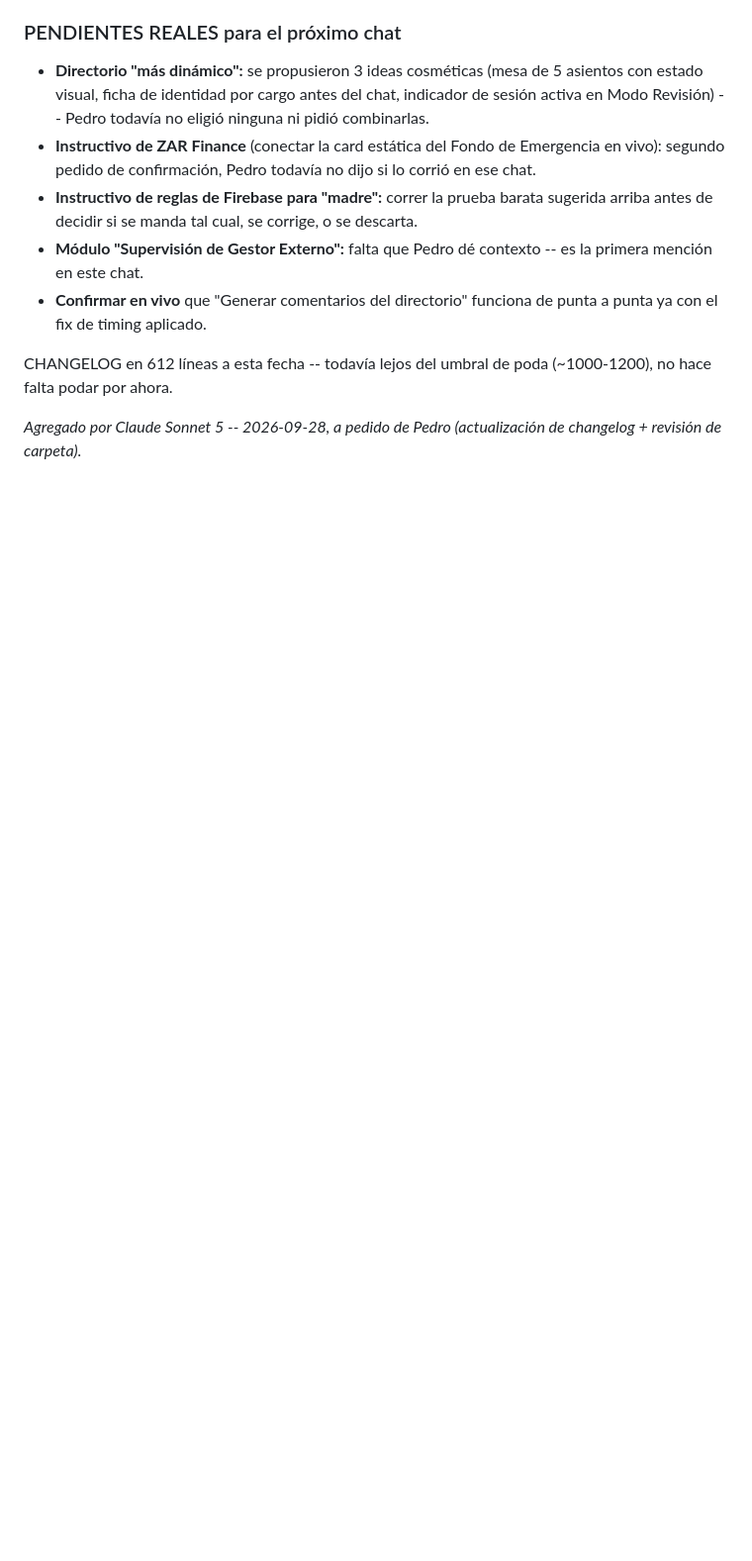
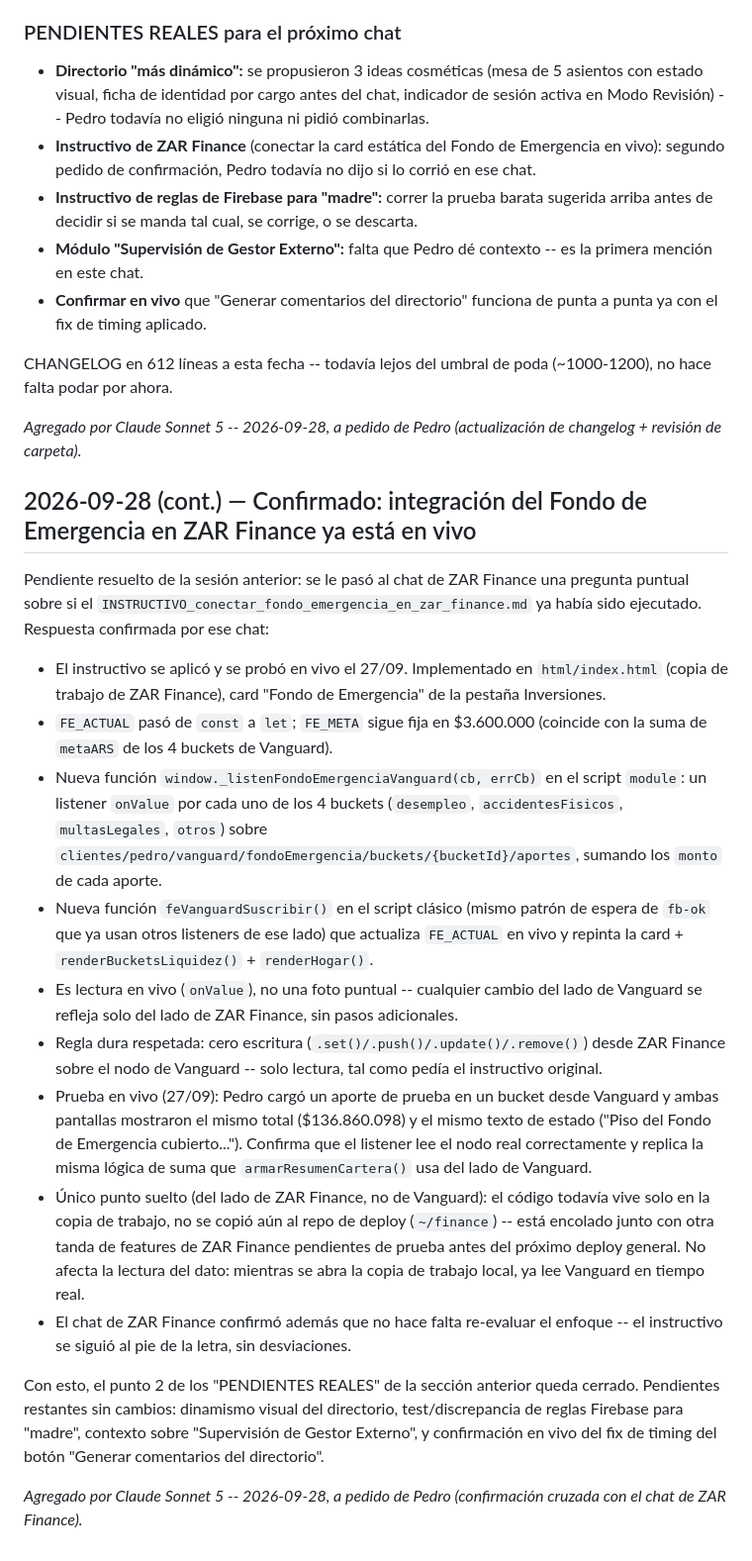
Before and after one commit to pedritozar/zar-vanguard, a Markdown page: CHANGELOG_zar_vanguard_capital_partners.md, the part around the change. Shown at 99% size. Drawn GitHub-style; blank space fills up the shorter version.

Commit message:
docs: confirmar integración Fondo de Emergencia en ZAR Finance (punto 2 resuelto)
Se consultó al chat de ZAR Finance sobre el estado del INSTRUCTIVO_conectar_fondo_
emergencia_en_zar_finance.md. Confirmado: implementado y probado en vivo (27/09),
listener onValue de solo-lectura sobre los 4 buckets, sin escritura sobre el nodo
de Vanguard. Pendiente de ese lado (no de Vanguard): copiar al repo de deploy en
la próxima tanda. Cierra el punto 2 de los pendientes documentados el 2026-09-28.

Co-Authored-By: Claude Sonnet 5 <noreply@anthropic.com>
Claude-Session: https://claude.ai/code/session_014Wk1qe3Yd3bBPmrfkXUPxC

```diff
--- a/CHANGELOG_zar_vanguard_capital_partners.md
+++ b/CHANGELOG_zar_vanguard_capital_partners.md
@@ -697,3 +697,44 @@ falta podar por ahora.
 
 *Agregado por Claude Sonnet 5 -- 2026-09-28, a pedido de Pedro (actualización de changelog +
 revisión de carpeta).*
+
+
+## 2026-09-28 (cont.) — Confirmado: integración del Fondo de Emergencia en ZAR Finance ya está en vivo
+
+Pendiente resuelto de la sesión anterior: se le pasó al chat de ZAR Finance una pregunta puntual
+sobre si el `INSTRUCTIVO_conectar_fondo_emergencia_en_zar_finance.md` ya había sido ejecutado.
+Respuesta confirmada por ese chat:
+
+- El instructivo se aplicó y se probó en vivo el 27/09. Implementado en `html/index.html` (copia
+  de trabajo de ZAR Finance), card "Fondo de Emergencia" de la pestaña Inversiones.
+- `FE_ACTUAL` pasó de `const` a `let`; `FE_META` sigue fija en $3.600.000 (coincide con la suma de
+  `metaARS` de los 4 buckets de Vanguard).
+- Nueva función `window._listenFondoEmergenciaVanguard(cb, errCb)` en el script `module`: un
+  listener `onValue` por cada uno de los 4 buckets (`desempleo`, `accidentesFisicos`,
+  `multasLegales`, `otros`) sobre `clientes/pedro/vanguard/fondoEmergencia/buckets/{bucketId}/aportes`,
+  sumando los `monto` de cada aporte.
+- Nueva función `feVanguardSuscribir()` en el script clásico (mismo patrón de espera de `fb-ok` que
+  ya usan otros listeners de ese lado) que actualiza `FE_ACTUAL` en vivo y repinta la card +
+  `renderBucketsLiquidez()` + `renderHogar()`.
+- Es lectura en vivo (`onValue`), no una foto puntual -- cualquier cambio del lado de Vanguard se
+  refleja solo del lado de ZAR Finance, sin pasos adicionales.
+- Regla dura respetada: cero escritura (`.set()/.push()/.update()/.remove()`) desde ZAR Finance
+  sobre el nodo de Vanguard -- solo lectura, tal como pedía el instructivo original.
+- Prueba en vivo (27/09): Pedro cargó un aporte de prueba en un bucket desde Vanguard y ambas
+  pantallas mostraron el mismo total ($136.860.098) y el mismo texto de estado ("Piso del Fondo de
+  Emergencia cubierto..."). Confirma que el listener lee el nodo real correctamente y replica la
+  misma lógica de suma que `armarResumenCartera()` usa del lado de Vanguard.
+- Único punto suelto (del lado de ZAR Finance, no de Vanguard): el código todavía vive solo en la
+  copia de trabajo, no se copió aún al repo de deploy (`~/finance`) -- está encolado junto con otra
+  tanda de features de ZAR Finance pendientes de prueba antes del próximo deploy general. No afecta
+  la lectura del dato: mientras se abra la copia de trabajo local, ya lee Vanguard en tiempo real.
+- El chat de ZAR Finance confirmó además que no hace falta re-evaluar el enfoque -- el instructivo
+  se siguió al pie de la letra, sin desviaciones.
+
+Con esto, el punto 2 de los "PENDIENTES REALES" de la sección anterior queda cerrado. Pendientes
+restantes sin cambios: dinamismo visual del directorio, test/discrepancia de reglas Firebase para
+"madre", contexto sobre "Supervisión de Gestor Externo", y confirmación en vivo del fix de timing
+del botón "Generar comentarios del directorio".
+
+*Agregado por Claude Sonnet 5 -- 2026-09-28, a pedido de Pedro (confirmación cruzada con el chat de
+ZAR Finance).*
```
